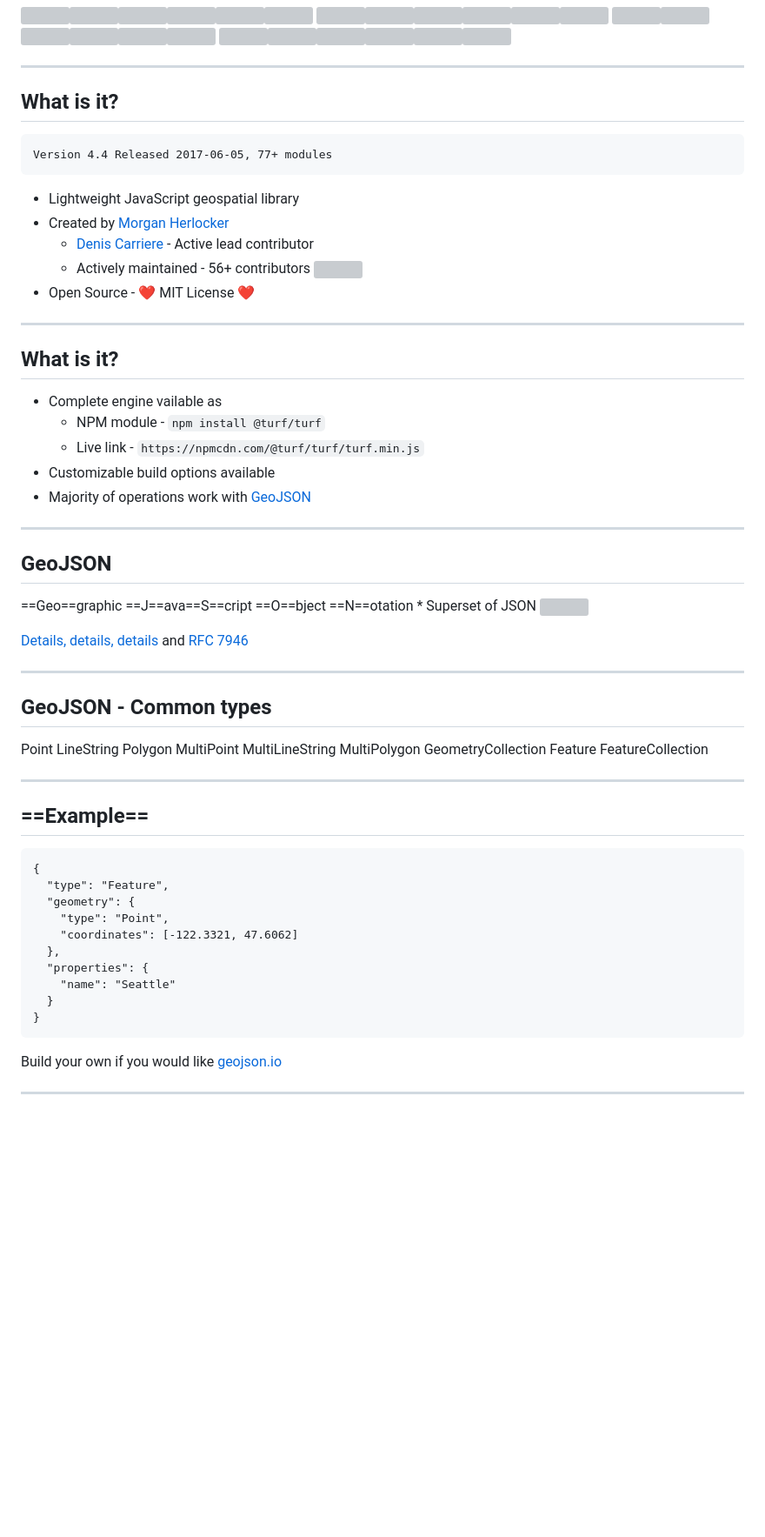
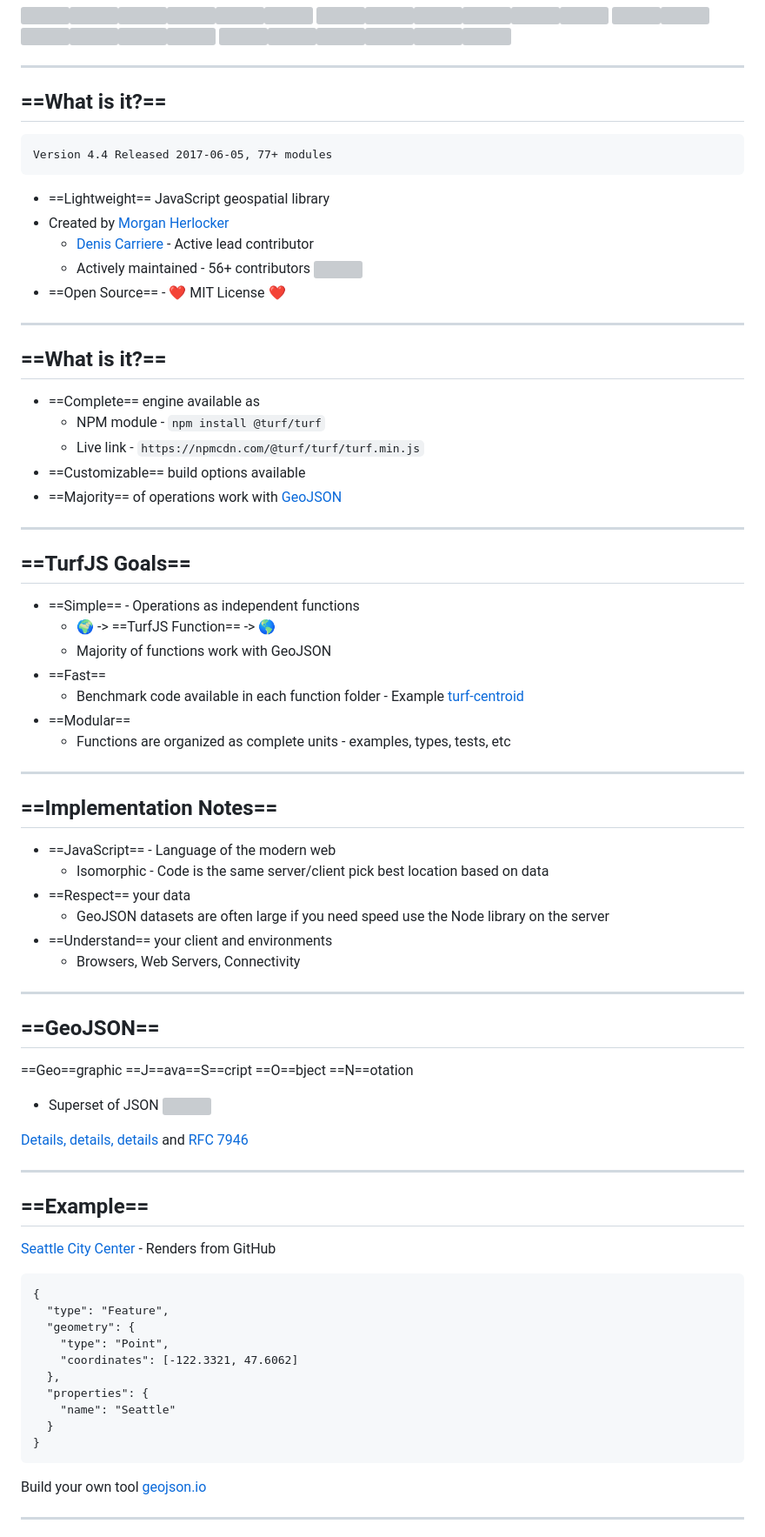
Before and after one commit to Siliconrob/presentations, a Markdown page: turfjs/intro_turfjs.md, the part around the change printed below. Shown: that part at 87% size. Rendered like a GitHub page; blank space fills up the shorter version; grey boxes are pictures that could not be loaded.

````diff
--- a/turfjs/intro_turfjs.md
+++ b/turfjs/intro_turfjs.md
@@ -27,45 +27,57 @@
 ![](C:\Projects\presentations\turfjs\img\turflogo.png)![](C:\Projects\presentations\turfjs\img\turflogo.png)![](C:\Projects\presentations\turfjs\img\turflogo.png)![](C:\Projects\presentations\turfjs\img\turflogo.png)![](C:\Projects\presentations\turfjs\img\turflogo.png)![](C:\Projects\presentations\turfjs\img\turflogo.png)
 
 ---
-## What is it?
+## ==What is it?==
 	Version 4.4 Released 2017-06-05, 77+ modules
 
-* Lightweight JavaScript geospatial library
+* ==Lightweight== JavaScript geospatial library
 * Created by [Morgan Herlocker](https://twitter.com/morganherlocker)
 	* [Denis Carriere](https://github.com/DenisCarriere) - Active lead contributor
 	* Actively maintained - 56+ contributors
 ![](C:\Projects\presentations\turfjs\img\turfjs-github.PNG)
-* Open Source - :heart: MIT License :heart:
+* ==Open Source== - :heart: MIT License :heart:
 
 ---
-## What is it?
-* Complete engine vailable as
+## ==What is it?==
+* ==Complete== engine available as
 	- NPM module - ```npm install @turf/turf```
     - Live link - ```https://npmcdn.com/@turf/turf/turf.min.js```
-* Customizable build options available
-* Majority of operations work with [GeoJSON](http://geojson.org/)
+* ==Customizable== build options available
+* ==Majority== of operations work with [GeoJSON](http://geojson.org/)
+
 ---
-## GeoJSON
+## ==TurfJS Goals==
+* ==Simple== - Operations as independent functions
+	* :earth_africa: -> ==TurfJS Function== -> :earth_americas:
+	* Majority of functions work with GeoJSON
+* ==Fast==
+	* Benchmark code available in each function folder - Example [turf-centroid](https://github.com/Turfjs/turf/tree/master/packages/turf-centroid/bench.js)
+* ==Modular==
+	* Functions are organized as complete units - examples, types, tests, etc
+
+---
+## ==Implementation Notes==
+
+* ==JavaScript== - Language of the modern web
+	* Isomorphic - Code is the same server/client pick best location based on data
+* ==Respect== your data
+	* GeoJSON datasets are often large if you need speed use the Node library on the server
+* ==Understand== your client and environments
+	* Browsers, Web Servers, Connectivity
+---
+## ==GeoJSON==
 ==Geo==graphic ==J==ava==S==cript ==O==bject ==N==otation
-	* Superset of JSON
-	![](C:\Projects\presentations\turfjs\img\geojson.png)
+
+* Superset of JSON
+![](C:\Projects\presentations\turfjs\img\geojson.png)
+
 
 [Details, details, details](https://macwright.org/2015/03/23/geojson-second-bite.html) and [RFC 7946](https://tools.ietf.org/html/rfc7946)
 
 ---
-## GeoJSON - Common types
-Point
-LineString
-Polygon
-MultiPoint
-MultiLineString
-MultiPolygon
-GeometryCollection
-Feature
-FeatureCollection
+## ==Example==
 
----
-## ==Example==
+[Seattle City Center](https://github.com/Siliconrob/presentations/blob/master/turfjs/data/seattle.geojson) - Renders from GitHub
 
 ```
 {
@@ -79,6 +91,7 @@ FeatureCollection
   }
 }
 ```
-Build your own if you would like [geojson.io](http://geojson.io)
+
+Build your own tool [geojson.io](http://geojson.io)
 
 ---
````
Also changed, not shown: other parts of turfjs/intro_turfjs.md (+133 -67 lines), turfjs/img/dj_bluray.jpg (added), turfjs/img/glitch_details.PNG (added), turfjs/img/maptimesea.png (added), 1 other file.
